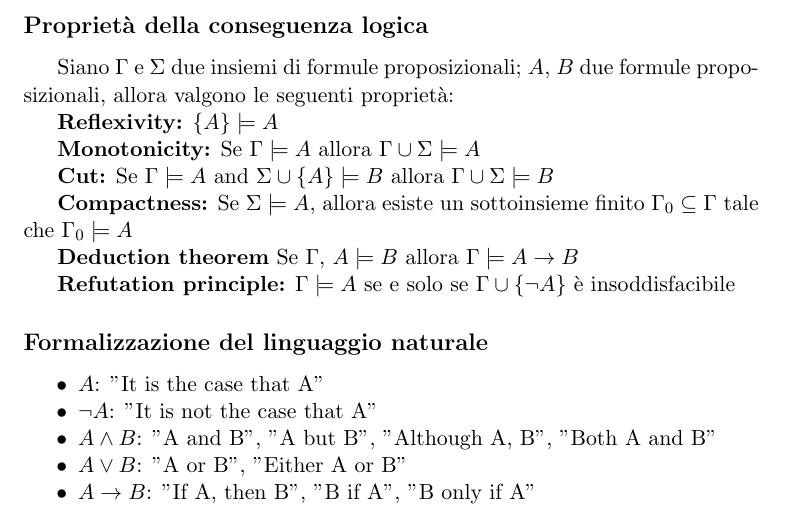
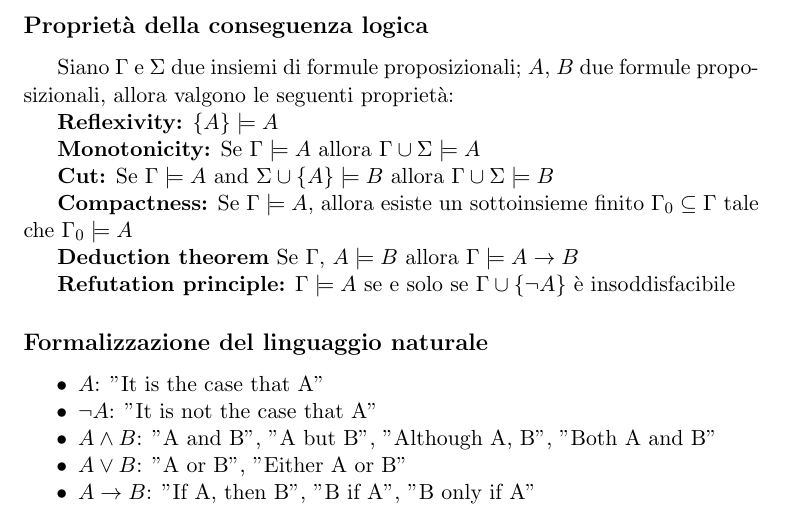
Before and after one commit to gik98/unitn18-logics, a LaTeX book (main.tex, which reads pl-intro.tex): part of page 4 of 36, cut so that both start at the same text. Compiled offline with pdfLaTeX.

Commit message:
Fix issue #2 (typo)

```diff
--- a/pl-intro.tex
+++ b/pl-intro.tex
@@ -72,7 +72,7 @@ Siano $\Gamma$ e $\Sigma$ due insiemi di formule proposizionali; $A$, $B$ due fo
 
 \textbf{Cut:} Se $\Gamma \models A$ and $\Sigma \cup \lbrace A \rbrace \models B$ allora $\Gamma \cup \Sigma \models B$
 
-\textbf{Compactness:} Se $\Sigma \models A$, allora esiste un sottoinsieme finito $\Gamma_0 \subseteq \Gamma$ tale che $\Gamma_0 \models A$
+\textbf{Compactness:} Se $\Gamma \models A$, allora esiste un sottoinsieme finito $\Gamma_0 \subseteq \Gamma$ tale che $\Gamma_0 \models A$
 
 \textbf{Deduction theorem} Se $\Gamma$, $A \models B$ allora $\Gamma \models A \to B$
 
```
